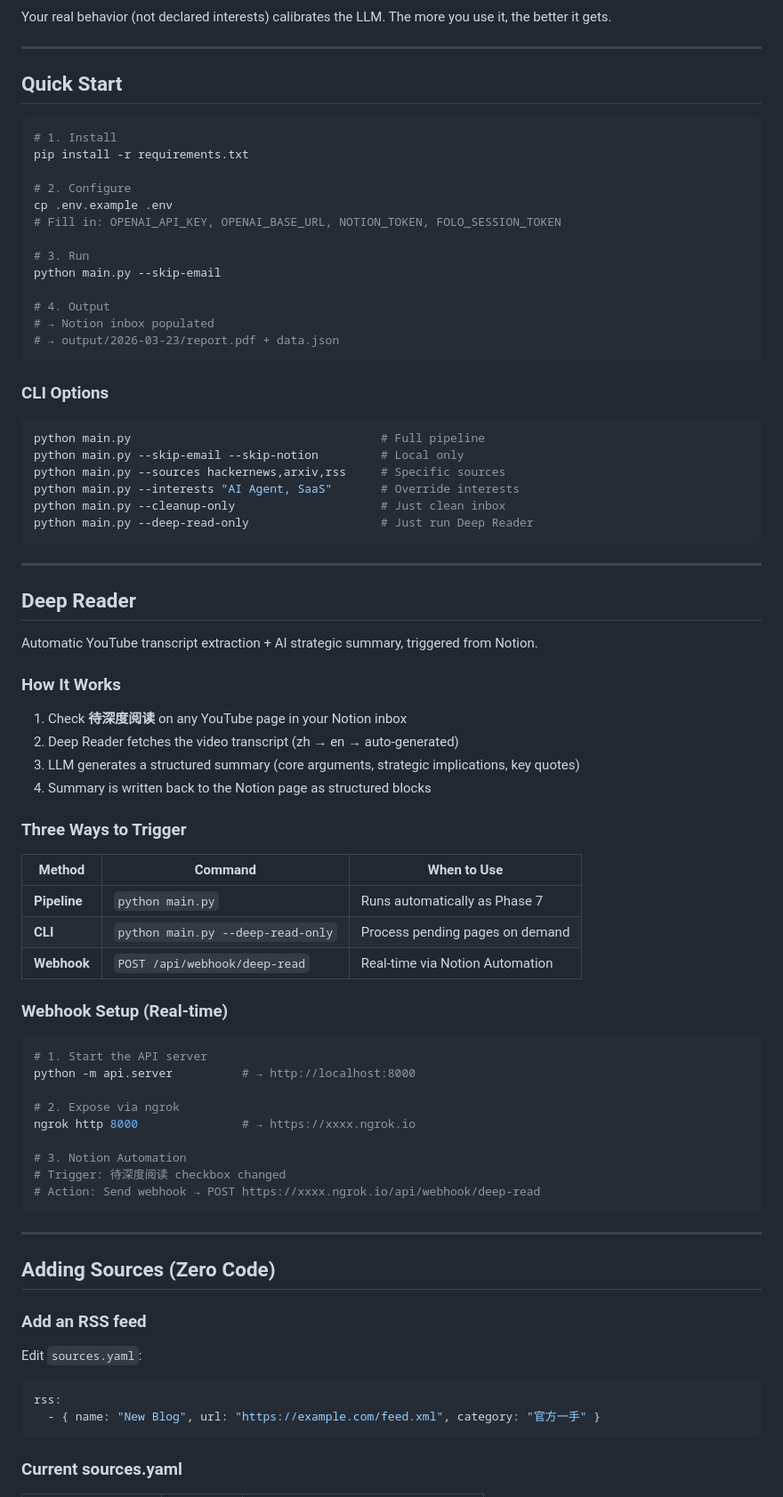
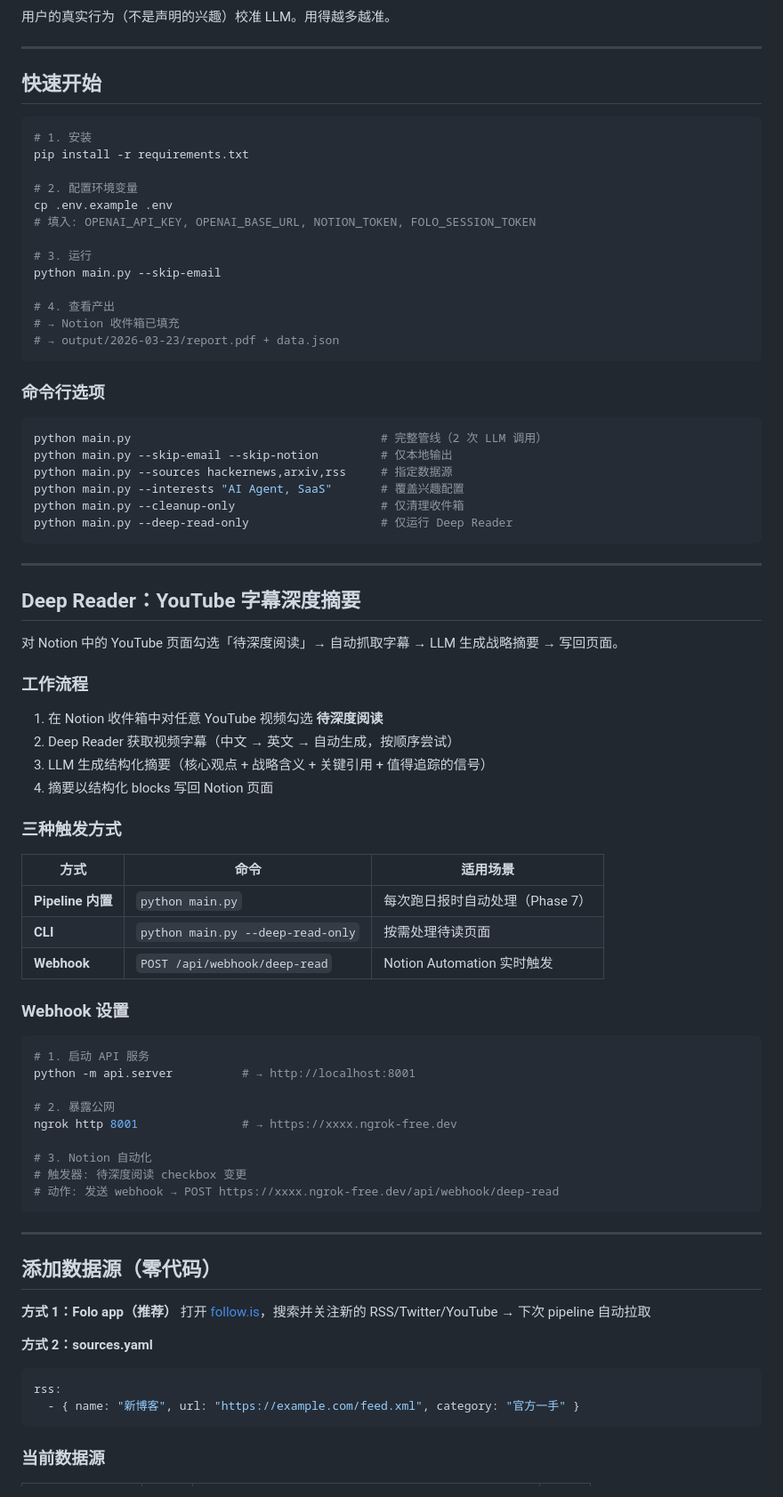
Before and after one commit to AlexZWANG1/RSS-Notion, a Markdown page: README.md, the part around one of its changes. Shown at 89% size. Drawn GitHub-style.

Commit message:
docs: 中文 README + 笔试回答页面链接更新
- README 全部改为中文
- Mermaid 架构图中文化
- 4 次关键迭代表格
- 笔试回答子页面创建在面试官页面下
- 面试官页面顶部加链接跳转 + 核心亮点表格

Co-Authored-By: Claude Opus 4.6 (1M context) <noreply@anthropic.com>

````diff
--- a/README.md
+++ b/README.md
@@ -92,86 +83,86 @@ graph LR
     E --> A
 ```
 
-Your real behavior (not declared interests) calibrates the LLM. The more you use it, the better it gets.
+用户的真实行为（不是声明的兴趣）校准 LLM。用得越多越准。
 
 ---
 
-## Quick Start
+## 快速开始
 
 ```bash
-# 1. Install
+# 1. 安装
 pip install -r requirements.txt
 
-# 2. Configure
+# 2. 配置环境变量
 cp .env.example .env
-# Fill in: OPENAI_API_KEY, OPENAI_BASE_URL, NOTION_TOKEN, FOLO_SESSION_TOKEN
+# 填入: OPENAI_API_KEY, OPENAI_BASE_URL, NOTION_TOKEN, FOLO_SESSION_TOKEN
 
-# 3. Run
+# 3. 运行
 python main.py --skip-email
 
-# 4. Output
-# → Notion inbox populated
+# 4. 查看产出
+# → Notion 收件箱已填充
 # → output/2026-03-23/report.pdf + data.json
 ```
 
-### CLI Options
+### 命令行选项
 
 ```bash
-python main.py                                    # Full pipeline
-python main.py --skip-email --skip-notion         # Local only
-python main.py --sources hackernews,arxiv,rss     # Specific sources
-python main.py --interests "AI Agent, SaaS"       # Override interests
-python main.py --cleanup-only                     # Just clean inbox
-python main.py --deep-read-only                   # Just run Deep Reader
+python main.py                                    # 完整管线（2 次 LLM 调用）
+python main.py --skip-email --skip-notion         # 仅本地输出
+python main.py --sources hackernews,arxiv,rss     # 指定数据源
+python main.py --interests "AI Agent, SaaS"       # 覆盖兴趣配置
+python main.py --cleanup-only                     # 仅清理收件箱
+python main.py --deep-read-only                   # 仅运行 Deep Reader
 ```
 
 ---
 
-## Deep Reader
+## Deep Reader：YouTube 字幕深度摘要
 
-Automatic YouTube transcript extraction + AI strategic summary, triggered from Notion.
+对 Notion 中的 YouTube 页面勾选「待深度阅读」→ 自动抓取字幕 → LLM 生成战略摘要 → 写回页面。
 
-### How It Works
+### 工作流程
 
-1. Check **待深度阅读** on any YouTube page in your Notion inbox
-2. Deep Reader fetches the video transcript (zh → en → auto-generated)
-3. LLM generates a structured summary (core arguments, strategic implications, key quotes)
-4. Summary is written back to the Notion page as structured blocks
+1. 在 Notion 收件箱中对任意 YouTube 视频勾选 **待深度阅读**
+2. Deep Reader 获取视频字幕（中文 → 英文 → 自动生成，按顺序尝试）
+3. LLM 生成结构化摘要（核心观点 + 战略含义 + 关键引用 + 值得追踪的信号）
+4. 摘要以结构化 blocks 写回 Notion 页面
 
-### Three Ways to Trigger
+### 三种触发方式
 
-| Method | Command | When to Use |
-|--------|---------|-------------|
-| **Pipeline** | `python main.py` | Runs automatically as Phase 7 |
-| **CLI** | `python main.py --deep-read-only` | Process pending pages on demand |
-| **Webhook** | `POST /api/webhook/deep-read` | Real-time via Notion Automation |
+| 方式 | 命令 | 适用场景 |
+|------|------|---------|
+| **Pipeline 内置** | `python main.py` | 每次跑日报时自动处理（Phase 7） |
+| **CLI** | `python main.py --deep-read-only` | 按需处理待读页面 |
+| **Webhook** | `POST /api/webhook/deep-read` | Notion Automation 实时触发 |
 
-### Webhook Setup (Real-time)
+### Webhook 设置
 
 ```bash
-# 1. Start the API server
-python -m api.server          # → http://localhost:8000
+# 1. 启动 API 服务
+python -m api.server          # → http://localhost:8001
 
-# 2. Expose via ngrok
-ngrok http 8000               # → https://xxxx.ngrok.io
+# 2. 暴露公网
+ngrok http 8001               # → https://xxxx.ngrok-free.dev
 
-# 3. Notion Automation
-# Trigger: 待深度阅读 checkbox changed
-# Action: Send webhook → POST https://xxxx.ngrok.io/api/webhook/deep-read
+# 3. Notion 自动化
+# 触发器: 待深度阅读 checkbox 变更
+# 动作: 发送 webhook → POST https://xxxx.ngrok-free.dev/api/webhook/deep-read
 ```
 
 ---
 
-## Adding Sources (Zero Code)
+## 添加数据源（零代码）
 
-### Add an RSS feed
+**方式 1：Folo app（推荐）**
+打开 [follow.is](https://follow.is)，搜索并关注新的 RSS/Twitter/YouTube → 下次 pipeline 自动拉取
 
-Edit `sources.yaml`:
-
+**方式 2：sources.yaml**
 ```yaml
 rss:
-  - { name: "New Blog", url: "https://example.com/feed.xml", category: "官方一手" }
+  - { name: "新博客", url: "https://example.com/feed.xml", category: "官方一手" }
 ```
 
-### Current sources.yaml
+### 当前数据源
 
````
Also changed, not shown: other parts of README.md (+146 -191 lines).
